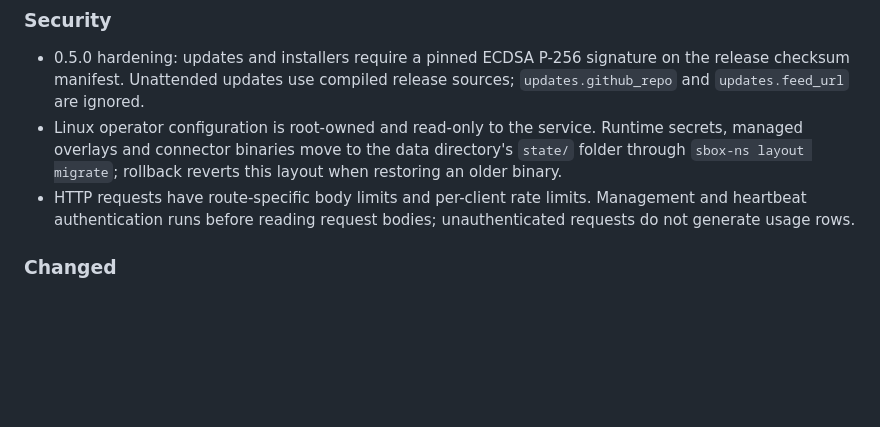
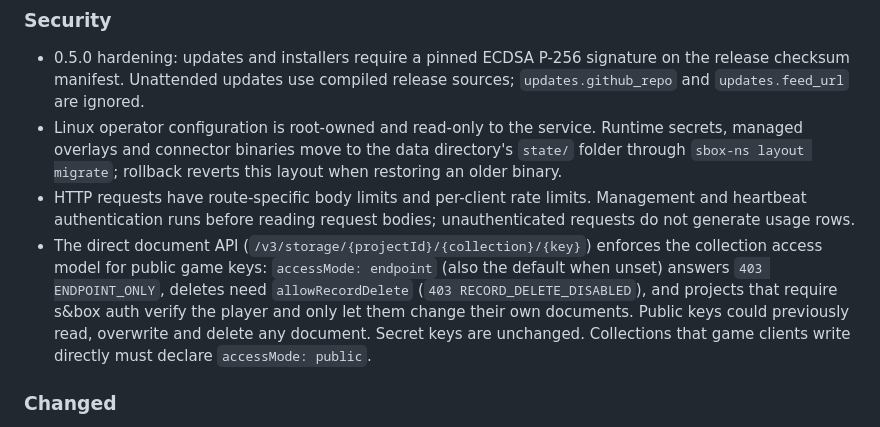
Before and after one commit to sbox-cool/sbox-network-storage-server, a Markdown page: CHANGELOG.md, the part around the change. Rendered like a GitHub page; blank space fills up the shorter version.

Commit message:
Changelog: document access rules for public keys

```diff
--- a/CHANGELOG.md
+++ b/CHANGELOG.md
@@ -18,6 +18,14 @@ and this project adheres to [Semantic Versioning](https://semver.org/spec/v2.0.0
 - HTTP requests have route-specific body limits and per-client rate limits.
   Management and heartbeat authentication runs before reading request bodies;
   unauthenticated requests do not generate usage rows.
+- The direct document API (`/v3/storage/{projectId}/{collection}/{key}`) enforces
+  the collection access model for public game keys: `accessMode: endpoint` (also
+  the default when unset) answers `403 ENDPOINT_ONLY`, deletes need
+  `allowRecordDelete` (`403 RECORD_DELETE_DISABLED`), and projects that require
+  s&box auth verify the player and only let them change their own documents.
+  Public keys could previously read, overwrite and delete any document. Secret
+  keys are unchanged. Collections that game clients write directly must declare
+  `accessMode: public`.
 
 ### Changed
 - 0.5.1 runtime: .NET 10, a non-root chiseled container, signed release manifests,
```
